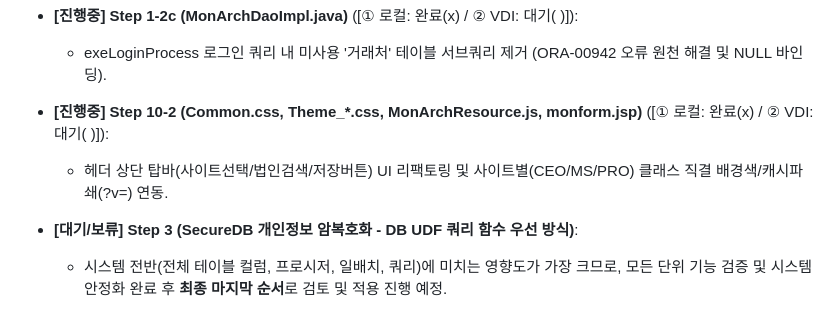
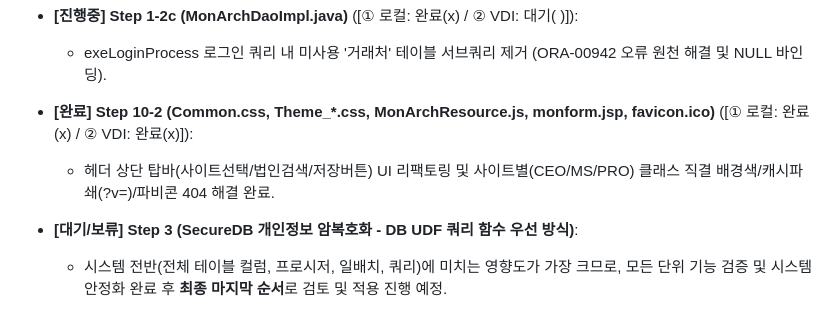
Before and after one commit to iskar79/SERICEO_CRM, a Markdown page: AGENTS.md, the part around the change. Rendered like a GitHub page.

```diff
--- a/AGENTS.md
+++ b/AGENTS.md
@@ -295,7 +295,7 @@ VDI 내부망 코드를 카메라로 촬영하여 전달받는 경우, 단순 OC
   * Mon_LinkCRM_Maven 표준 구조 적용: WebContent/js/core 폴더 생성 및 superCalendar 이관, MonArch.js 스크립트 경로 갱신.
 * **[진행중] Step 1-2c (MonArchDaoImpl.java)** ([① 로컬: 완료(x) / ② VDI: 대기( )]):
   * exeLoginProcess 로그인 쿼리 내 미사용 '거래처' 테이블 서브쿼리 제거 (ORA-00942 오류 원천 해결 및 NULL 바인딩).
-* **[진행중] Step 10-2 (Common.css, Theme_*.css, MonArchResource.js, monform.jsp)** ([① 로컬: 완료(x) / ② VDI: 대기( )]):
-  * 헤더 상단 탑바(사이트선택/법인검색/저장버튼) UI 리팩토링 및 사이트별(CEO/MS/PRO) 클래스 직결 배경색/캐시파쇄(?v=) 연동.
+* **[완료] Step 10-2 (Common.css, Theme_*.css, MonArchResource.js, monform.jsp, favicon.ico)** ([① 로컬: 완료(x) / ② VDI: 완료(x)]):
+  * 헤더 상단 탑바(사이트선택/법인검색/저장버튼) UI 리팩토링 및 사이트별(CEO/MS/PRO) 클래스 직결 배경색/캐시파쇄(?v=)/파비콘 404 해결 완료.
 * **[대기/보류] Step 3 (SecureDB 개인정보 암복호화 - DB UDF 쿼리 함수 우선 방식)**:
   * 시스템 전반(전체 테이블 컬럼, 프로시저, 일배치, 쿼리)에 미치는 영향도가 가장 크므로, 모든 단위 기능 검증 및 시스템 안정화 완료 후 **최종 마지막 순서**로 검토 및 적용 진행 예정.
```
Also changed, not shown: CHANGELOG_KHMA.md (+2 -2 lines), HANDOVER_SYNC.md (+1 -1 lines).
